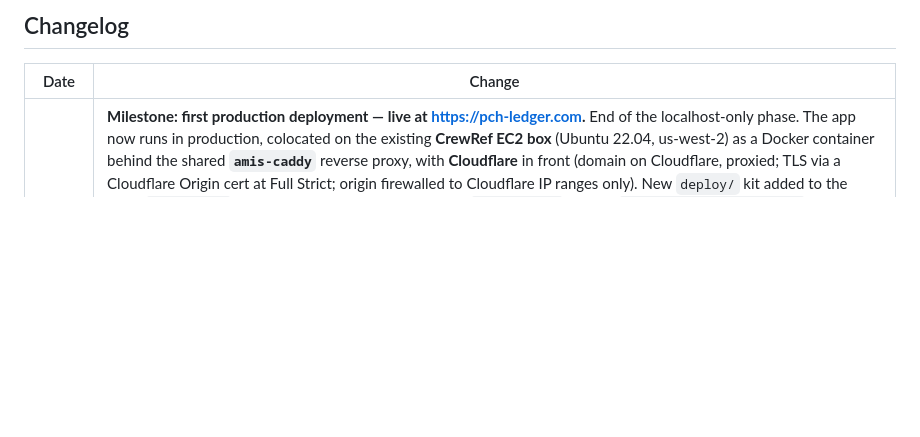
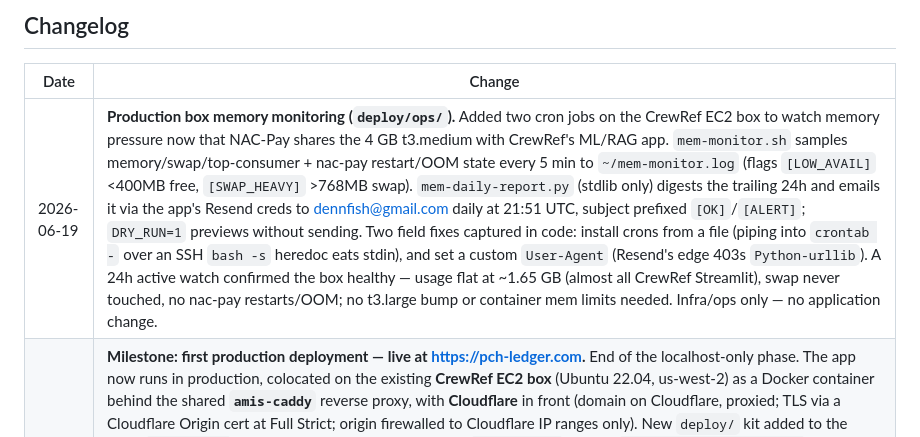
Before and after one commit to MrDenfish/NAC-PayTracker, a Markdown page: docs/SYSTEM_CONTEXT.md, the part around the change. Rendered like a GitHub page; blank space fills up the shorter version.

Commit message:
docs: SYSTEM_CONTEXT changelog for production memory monitoring
Record the deploy/ops/ memory watch added on the CrewRef box: 5-min
sampler + daily Resend digest, the two field gotchas fixed, and the
24h all-clear result.

Co-Authored-By: Claude Opus 4.8 <noreply@anthropic.com>

```diff
--- a/docs/SYSTEM_CONTEXT.md
+++ b/docs/SYSTEM_CONTEXT.md
@@ -503,6 +503,7 @@ Each middleware short-circuits on its own exempt path list (auth pages exempt th
 
 | Date | Change |
 |------|--------|
+| 2026-06-19 | **Production box memory monitoring (`deploy/ops/`).** Added two cron jobs on the CrewRef EC2 box to watch memory pressure now that NAC-Pay shares the 4 GB t3.medium with CrewRef's ML/RAG app. `mem-monitor.sh` samples memory/swap/top-consumer + nac-pay restart/OOM state every 5 min to `~/mem-monitor.log` (flags `[LOW_AVAIL]` <400MB free, `[SWAP_HEAVY]` >768MB swap). `mem-daily-report.py` (stdlib only) digests the trailing 24h and emails it via the app's Resend creds to dennfish@gmail.com daily at 21:51 UTC, subject prefixed `[OK]`/`[ALERT]`; `DRY_RUN=1` previews without sending. Two field fixes captured in code: install crons from a file (piping into `crontab -` over an SSH `bash -s` heredoc eats stdin), and set a custom `User-Agent` (Resend's edge 403s `Python-urllib`). A 24h active watch confirmed the box healthy — usage flat at ~1.65 GB (almost all CrewRef Streamlit), swap never touched, no nac-pay restarts/OOM; no t3.large bump or container mem limits needed. Infra/ops only — no application change. |
 | 2026-06-18 | **Milestone: first production deployment — live at https://pch-ledger.com.** End of the localhost-only phase. The app now runs in production, colocated on the existing **CrewRef EC2 box** (Ubuntu 22.04, us-west-2) as a Docker container behind the shared **`amis-caddy`** reverse proxy, with **Cloudflare** in front (domain on Cloudflare, proxied; TLS via a Cloudflare Origin cert at Full Strict; origin firewalled to Cloudflare IP ranges only). New `deploy/` kit added to the repo: `Dockerfile` (py3.11 FastAPI+uvicorn, non-root, `/api/health` check), `docker-compose.prod.yml` (joins the external `amis-internal` network as `nac-pay:8000`, SQLite on the `nac_pay_data` volume), `.env.prod.example`, `Caddyfile.pch-ledger` (site block appended to the shared `/opt/amis/Caddyfile`), and a `README.md` runbook; plus a root `.dockerignore` and a `.gitignore` rule excluding TLS certs/keys + DNS exports. Runs with `AUTH_REQUIRED=true`. **Email wired live** via Resend (`EMAIL_BACKEND=resend`, sender `no-reply@pch-ledger.com`, domain verified) — signup verification + password reset confirmed delivering to a real inbox. **Stripe deliberately left `fake`** — billing not gated yet; the author wants personal real-world testing first. 2 GB swap added to the box as a memory cushion (4 GB t3.medium shared with CrewRef's ML/RAG app). No application/engine code changed — purely deployment + infra. |
 | 2026-06-18 | **Author's localhost data migrated to production.** Lifted the author's local SQLite DB + uploaded document files (`~/.nac-pay/data/`) onto the prod `nac_pay_data` volume wholesale (prod was an empty slate), preserving the original `user_id` so document file paths lined up with no re-keying. The migrated account's email was renamed `test@nacpay.local → dennfish@gmail.com` (kept verified, made recoverable); 2 legacy orphan rows keyed to a stray `'test'` id were dropped from `user_assignment_versions`. Carried over: 1 pilot profile, 2 day overrides, 3 assignment versions, 3 documents (June 2026 Final Award, Trip Pairing Packet, iCal feed). Author confirmed login + dashboard match the local data. The pre-migration (empty) prod DB backup was removed after verification. |
 | 2026-06-16 | **Milestone: localhost SaaS feature-complete for the author's own use.** Phases 1–I are merged. The app handles fresh signup → 90-day trial → onboarding → document upload → calendar / day-detail / dashboard / pay-breakdown / compare, with pilot-driven reassignments (Phase G–I) on any day type. The author plans to use the app against their own real schedule for a few days before the next round of fixes — Phase J and beyond will be driven by what surfaces during that real-month-of-use shake-down. 406 tests green at this milestone. |
```
